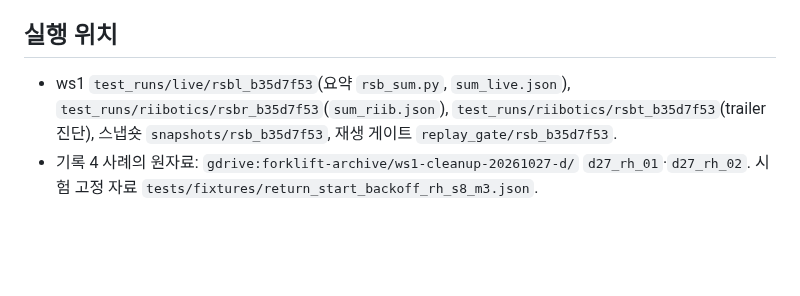
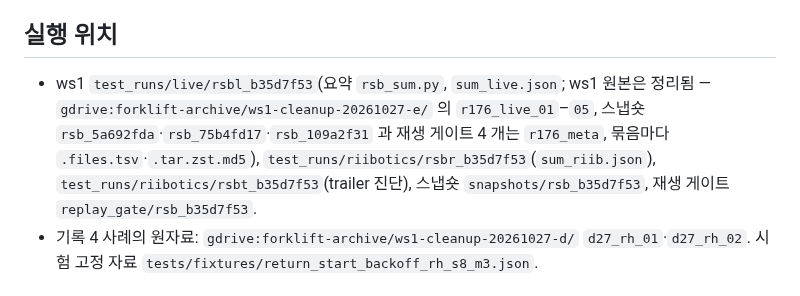
Before and after one commit to lightminn/forklift, a Markdown page: docs/validation/2026-10-27-return-start-backoff.md, the part around the change. Rendered like a GitHub page; blank space fills up the shorter version.

Commit message:
docs: where the return-start backoff's live C5 runs and the cleaned snapshots and gates are archived (ws1-cleanup-20261027-e)
Co-Authored-By: Claude Opus 5.5 (1M context) <noreply@anthropic.com>

```diff
--- a/docs/validation/2026-10-27-return-start-backoff.md
+++ b/docs/validation/2026-10-27-return-start-backoff.md
@@ -149,7 +149,7 @@ P-4:D-1, P-5:D-2, P-3:D-3, seed 0–9. rh 에서 이 실패가 난 장면이다.
 
 ## 실행 위치
 
-- ws1 `test_runs/live/rsbl_b35d7f53`(요약 `rsb_sum.py`, `sum_live.json`), `test_runs/riibotics/rsbr_b35d7f53`(`sum_riib.json`), `test_runs/riibotics/rsbt_b35d7f53`(trailer 진단), 스냅숏 `snapshots/rsb_b35d7f53`, 재생 게이트 `replay_gate/rsb_b35d7f53`.
+- ws1 `test_runs/live/rsbl_b35d7f53`(요약 `rsb_sum.py`, `sum_live.json`; ws1 원본은 정리됨 — `gdrive:forklift-archive/ws1-cleanup-20261027-e/` 의 `r176_live_01`–`05`, 스냅숏 `rsb_5a692fda`·`rsb_75b4fd17`·`rsb_109a2f31` 과 재생 게이트 4 개는 `r176_meta`, 묶음마다 `.files.tsv`·`.tar.zst.md5`), `test_runs/riibotics/rsbr_b35d7f53`(`sum_riib.json`), `test_runs/riibotics/rsbt_b35d7f53`(trailer 진단), 스냅숏 `snapshots/rsb_b35d7f53`, 재생 게이트 `replay_gate/rsb_b35d7f53`.
 - 기록 4 사례의 원자료: `gdrive:forklift-archive/ws1-cleanup-20261027-d/` `d27_rh_01`·`d27_rh_02`. 시험 고정 자료 `tests/fixtures/return_start_backoff_rh_s8_m3.json`.
 
 ## 자체 검토
```
